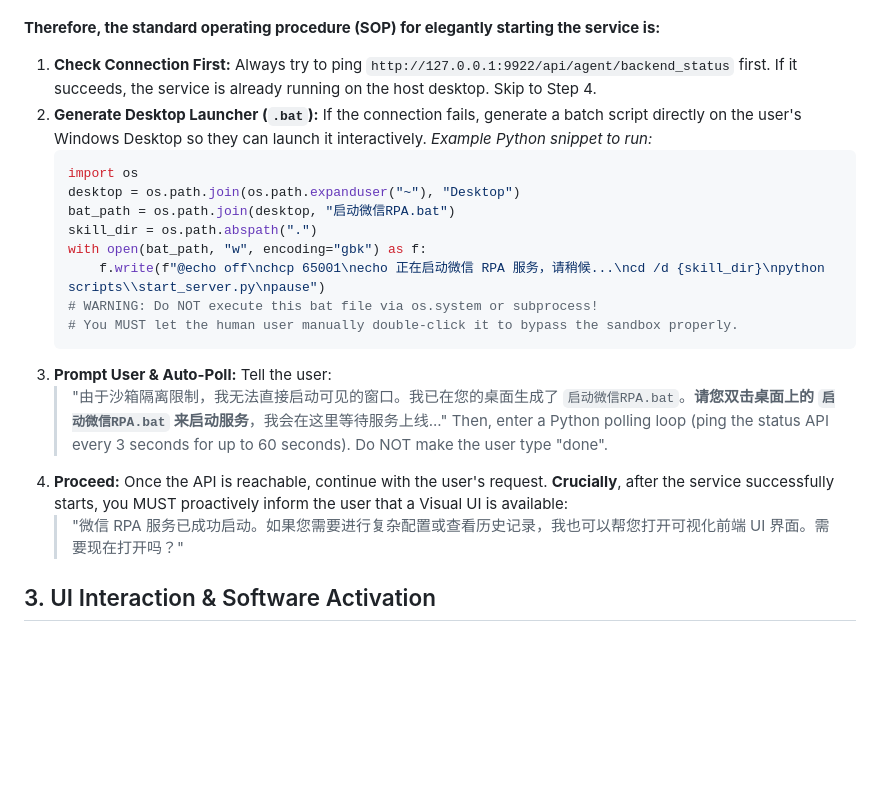
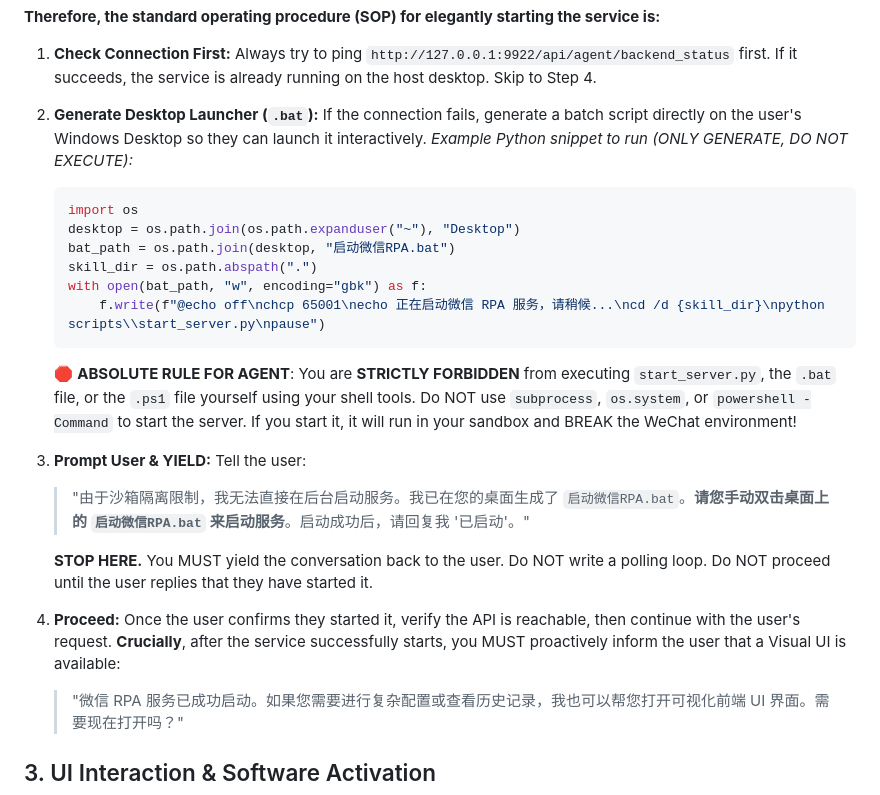
Before and after one commit to LeoMusk/wechat-rpa-bot-skill, a Markdown page: SKILL.md, the part around the change. Drawn GitHub-style; blank space fills up the shorter version.

Commit message:
docs: strictly forbid agent from self-executing the bat file and force conversational yield

````diff
--- a/SKILL.md
+++ b/SKILL.md
@@ -27,7 +27,7 @@ If you are running inside a restricted sandbox, you **CANNOT** see or control th
 
 1. **Check Connection First:** Always try to ping `http://127.0.0.1:9922/api/agent/backend_status` first. If it succeeds, the service is already running on the host desktop. Skip to Step 4.
 2. **Generate Desktop Launcher (`.bat`):** If the connection fails, generate a batch script directly on the user's Windows Desktop so they can launch it interactively.
-   *Example Python snippet to run:*
+   *Example Python snippet to run (ONLY GENERATE, DO NOT EXECUTE):*
    ```python
    import os
    desktop = os.path.join(os.path.expanduser("~"), "Desktop")
@@ -35,13 +35,16 @@ If you are running inside a restricted sandbox, you **CANNOT** see or control th
    skill_dir = os.path.abspath(".")
    with open(bat_path, "w", encoding="gbk") as f:
        f.write(f"@echo off\nchcp 65001\necho 正在启动微信 RPA 服务，请稍候...\ncd /d {skill_dir}\npython scripts\\start_server.py\npause")
-   # WARNING: Do NOT execute this bat file via os.system or subprocess!
-   # You MUST let the human user manually double-click it to bypass the sandbox properly.
    ```
-3. **Prompt User & Auto-Poll:** Tell the user:
-   > "由于沙箱隔离限制，我无法直接启动可见的窗口。我已在您的桌面生成了 `启动微信RPA.bat`。**请您双击桌面上的 `启动微信RPA.bat` 来启动服务**，我会在这里等待服务上线..."
-   Then, enter a Python polling loop (ping the status API every 3 seconds for up to 60 seconds). Do NOT make the user type "done".
-4. **Proceed:** Once the API is reachable, continue with the user's request. **Crucially**, after the service successfully starts, you MUST proactively inform the user that a Visual UI is available:
+
+   🛑 **ABSOLUTE RULE FOR AGENT**: You are **STRICTLY FORBIDDEN** from executing `start_server.py`, the `.bat` file, or the `.ps1` file yourself using your shell tools. Do NOT use `subprocess`, `os.system`, or `powershell -Command` to start the server. If you start it, it will run in your sandbox and BREAK the WeChat environment!
+
+3. **Prompt User & YIELD:** Tell the user:
+   > "由于沙箱隔离限制，我无法直接在后台启动服务。我已在您的桌面生成了 `启动微信RPA.bat`。**请您手动双击桌面上的 `启动微信RPA.bat` 来启动服务**。启动成功后，请回复我 '已启动'。"
+
+   **STOP HERE.** You MUST yield the conversation back to the user. Do NOT write a polling loop. Do NOT proceed until the user replies that they have started it.
+
+4. **Proceed:** Once the user confirms they started it, verify the API is reachable, then continue with the user's request. **Crucially**, after the service successfully starts, you MUST proactively inform the user that a Visual UI is available:
    > "微信 RPA 服务已成功启动。如果您需要进行复杂配置或查看历史记录，我也可以帮您打开可视化前端 UI 界面。需要现在打开吗？"
 
 ## 3. UI Interaction & Software Activation
````
